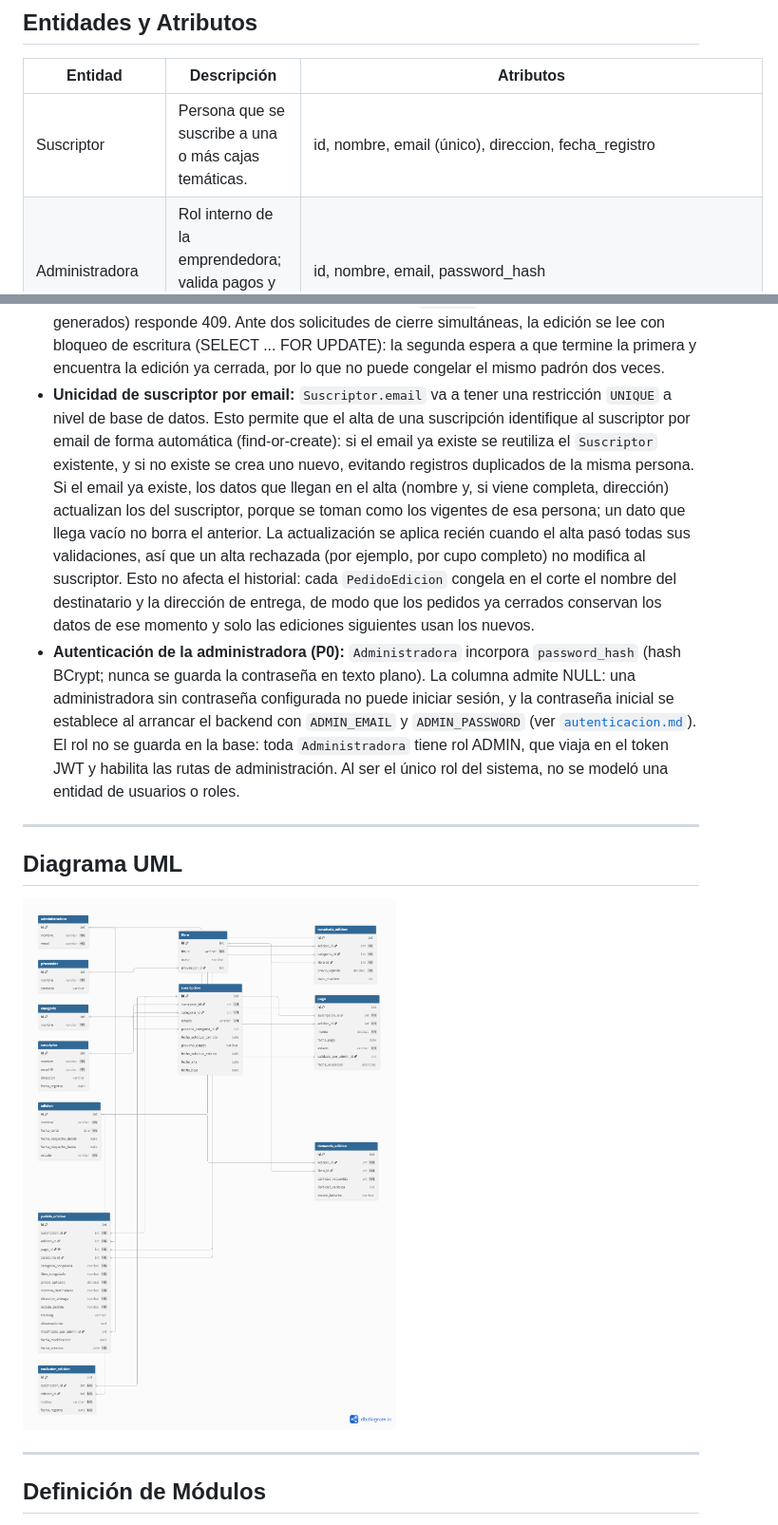
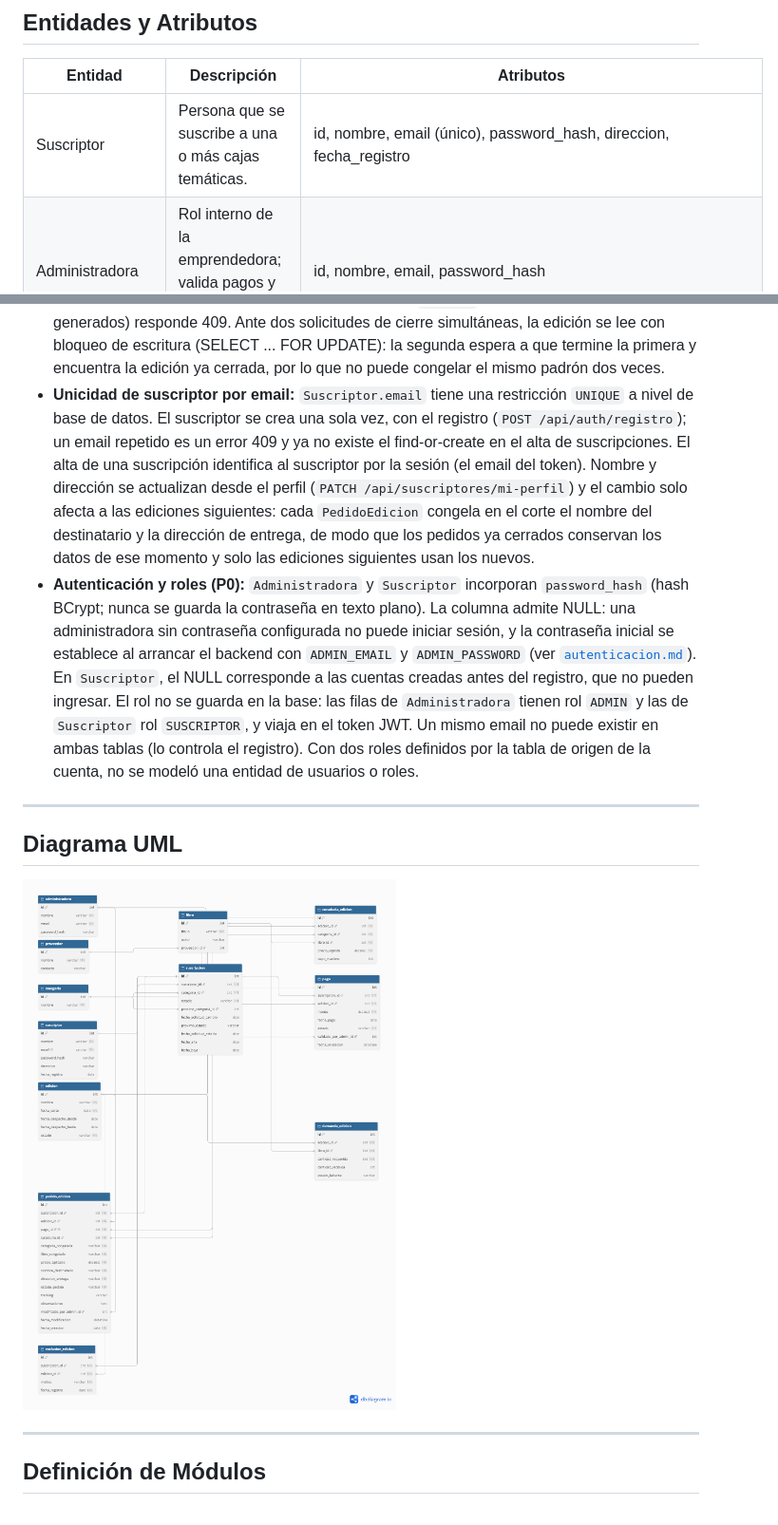
Before and after one commit to Emilce97/TFI-CajasLiterarias, a Markdown page: docs/der.md, 2 parts joined by grey strips. Shown: that part at 95% size. Drawn GitHub-style; pictures changed too: docs/img/der-diagrama.png.

```diff
--- a/docs/der.md
+++ b/docs/der.md
@@ -12,7 +12,7 @@ La decisión principal que organiza esta etapa de modelado es la separación ent
 
 | Entidad | Descripción | Atributos |
 |---|---|---|
-| Suscriptor | Persona que se suscribe a una o más cajas temáticas. | id, nombre, email (único), direccion, fecha_registro |
+| Suscriptor | Persona que se suscribe a una o más cajas temáticas. | id, nombre, email (único), password_hash, direccion, fecha_registro |
 | Administradora | Rol interno de la emprendedora; valida pagos y gestiona stock/despacho. | id, nombre, email, password_hash |
 | Categoria | Línea temática fija de las cajas (una de las 4 disponibles). | id, nombre (Misterio/Terror, Romance, Narrativa/Drama, Sorpresa) |
 | Libro | Título curado que puede integrar una caja en alguna edición. | id, titulo, autor, proveedor_id |
@@ -67,8 +67,8 @@ La decisión principal que organiza esta etapa de modelado es la separación ent
 - **Unicidad del pago (P0):** existe como máximo un `Pago` por `Suscripcion` y `Edicion` (restricción `UNIQUE (suscripcion_id, edicion_id)` en la base, además del chequeo previo en el service). El monto es obligatorio y mayor a cero. Solo se registran pagos para una edición `ABIERTA` y una suscripción `ACTIVA`. Un pago se valida una única vez (la fecha y hora de validación define la prioridad por cupo y no puede pisarse) y no se puede validar un pago de una edición que ya no está abierta. El monto no se compara contra el `precio_vigente` de la curaduría (ver la nota siguiente).
 - **Precio único por edición (simplificación P0):** en esta etapa se adopta, con acuerdo del tutor, la simplificación de que las cuatro categorías de una misma edición tienen el mismo precio. El precio se sigue guardando por curaduría (`precio_vigente` en `CuraduriaEdicion`) y se congela en `PedidoEdicion.precio_aplicado`, lo que permite que cambie de un mes a otro sin afectar los pedidos ya cerrados. Gracias a esta simplificación, al registrar un pago no hace falta validar que el monto coincida con el precio de la categoría de la suscripción, ya que es el mismo para todas; la administradora controla el pago al validarlo manualmente en el panel de conciliación. Si en el futuro las categorías tuvieran precios distintos, habría que agregar esa validación en el registro del pago, tomando el `precio_vigente` de la curaduría correspondiente a la categoría que rija para esa edición.
 - **Cierre por edición (P0):** el corte es una operación manual sobre una edición puntual, identificada por id (`POST /api/ediciones/{id}/cierre`), y no sobre "la que esté abierta". Un id inexistente responde 400; una edición que ya no está `ABIERTA` (o que ya tiene pedidos generados) responde 409. Ante dos solicitudes de cierre simultáneas, la edición se lee con bloqueo de escritura (SELECT ... FOR UPDATE): la segunda espera a que termine la primera y encuentra la edición ya cerrada, por lo que no puede congelar el mismo padrón dos veces.
-- **Unicidad de suscriptor por email:** `Suscriptor.email` va a tener una restricción `UNIQUE` a nivel de base de datos. Esto permite que el alta de una suscripción identifique al suscriptor por email de forma automática (find-or-create): si el email ya existe se reutiliza el `Suscriptor` existente, y si no existe se crea uno nuevo, evitando registros duplicados de la misma persona. Si el email ya existe, los datos que llegan en el alta (nombre y, si viene completa, dirección) actualizan los del suscriptor, porque se toman como los vigentes de esa persona; un dato que llega vacío no borra el anterior. La actualización se aplica recién cuando el alta pasó todas sus validaciones, así que un alta rechazada (por ejemplo, por cupo completo) no modifica al suscriptor. Esto no afecta el historial: cada `PedidoEdicion` congela en el corte el nombre del destinatario y la dirección de entrega, de modo que los pedidos ya cerrados conservan los datos de ese momento y solo las ediciones siguientes usan los nuevos.
-- **Autenticación de la administradora (P0):** `Administradora` incorpora `password_hash` (hash BCrypt; nunca se guarda la contraseña en texto plano). La columna admite NULL: una administradora sin contraseña configurada no puede iniciar sesión, y la contraseña inicial se establece al arrancar el backend con `ADMIN_EMAIL` y `ADMIN_PASSWORD` (ver [`autenticacion.md`](./autenticacion.md)). El rol no se guarda en la base: toda `Administradora` tiene rol ADMIN, que viaja en el token JWT y habilita las rutas de administración. Al ser el único rol del sistema, no se modeló una entidad de usuarios o roles.
+- **Unicidad de suscriptor por email:** `Suscriptor.email` tiene una restricción `UNIQUE` a nivel de base de datos. El suscriptor se crea una sola vez, con el registro (`POST /api/auth/registro`); un email repetido es un error 409 y ya no existe el find-or-create en el alta de suscripciones. El alta de una suscripción identifica al suscriptor por la sesión (el email del token). Nombre y dirección se actualizan desde el perfil (`PATCH /api/suscriptores/mi-perfil`) y el cambio solo afecta a las ediciones siguientes: cada `PedidoEdicion` congela en el corte el nombre del destinatario y la dirección de entrega, de modo que los pedidos ya cerrados conservan los datos de ese momento y solo las ediciones siguientes usan los nuevos.
+- **Autenticación y roles (P0):** `Administradora` y `Suscriptor` incorporan `password_hash` (hash BCrypt; nunca se guarda la contraseña en texto plano). La columna admite NULL: una administradora sin contraseña configurada no puede iniciar sesión, y la contraseña inicial se establece al arrancar el backend con `ADMIN_EMAIL` y `ADMIN_PASSWORD` (ver [`autenticacion.md`](./autenticacion.md)). En `Suscriptor`, el NULL corresponde a las cuentas creadas antes del registro, que no pueden ingresar. El rol no se guarda en la base: las filas de `Administradora` tienen rol `ADMIN` y las de `Suscriptor` rol `SUSCRIPTOR`, y viaja en el token JWT. Un mismo email no puede existir en ambas tablas (lo controla el registro). Con dos roles definidos por la tabla de origen de la cuenta, no se modeló una entidad de usuarios o roles.
 
 ---
 
```
Also changed, not shown: README.md (+1 -1 lines), docs/autenticacion.md (+22 -11 lines).
